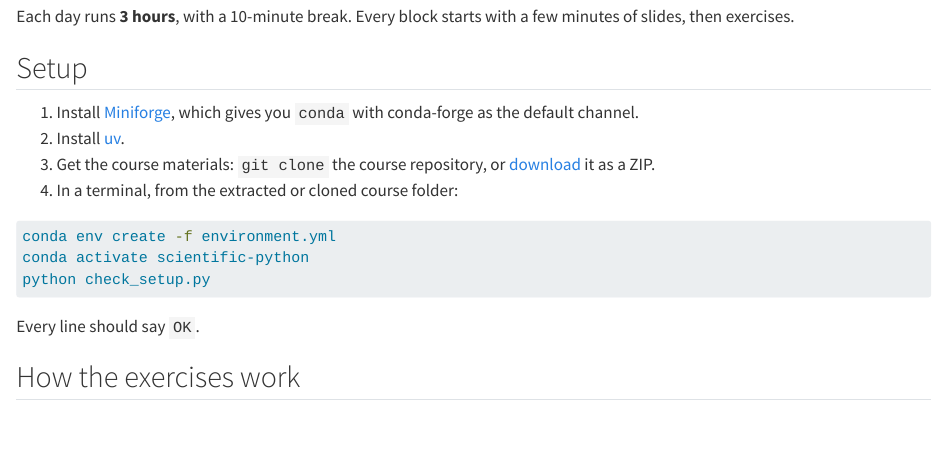
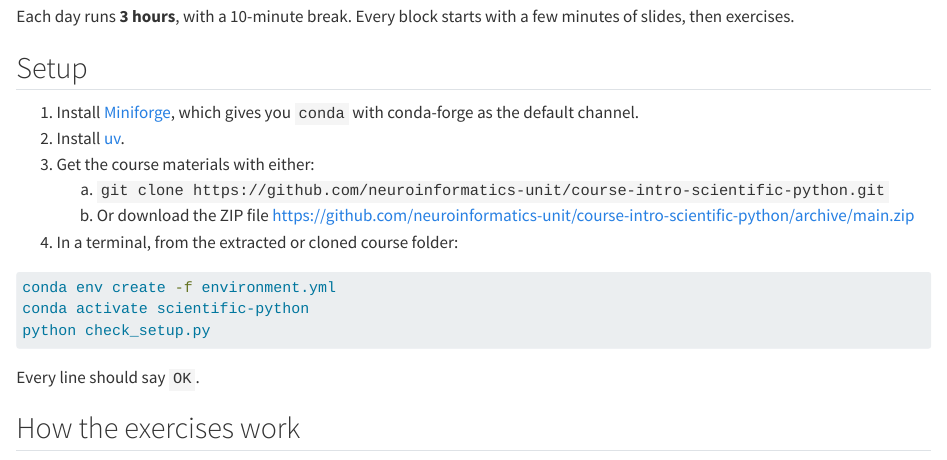
Before and after one commit to IgorTatarnikov/course-intro-scientific-python, a Quarto document (index.qmd): the page in a window 1100 px wide, from 360 px down. Rendered offline with R 4.5, knitr and Pandoc in place of Quarto, with nearby package versions.

Commit message:
Fixed links

````diff
--- a/index.qmd
+++ b/index.qmd
@@ -13,11 +13,13 @@ date: 2026-10-05
 
 Each day runs **3 hours**, with a 10-minute break. Every block starts with a few minutes of slides, then exercises.
 
-## Setup
+## Setup {.smaller}
 
 1. Install [Miniforge](https://conda-forge.org/download/), which gives you `conda` with conda-forge as the default channel.
 2. Install [uv](https://docs.astral.sh/uv/getting-started/installation/#installing-uv).
-3. Get the course materials: `git clone` the course repository, or [download](https://github.com/IgorTatarnikov/course-intro-scientific-python/archive/main.zip) it as a ZIP.
+3. Get the course materials with either:
+    a. `git clone https://github.com/neuroinformatics-unit/course-intro-scientific-python.git`
+    b. Or download the ZIP file [https://github.com/neuroinformatics-unit/course-intro-scientific-python/archive/main.zip](https://github.com/neuroinformatics-unit/course-intro-scientific-python/archive/main.zip)
 4. In a terminal, from the extracted or cloned course folder:
 
 ```bash
````
